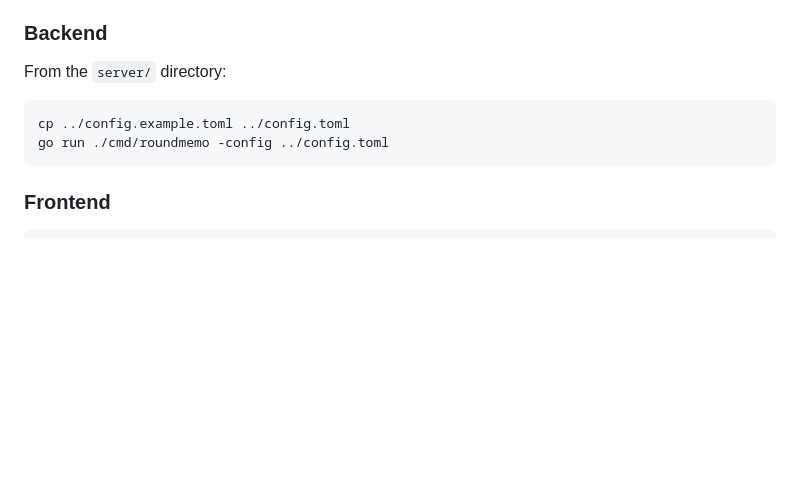
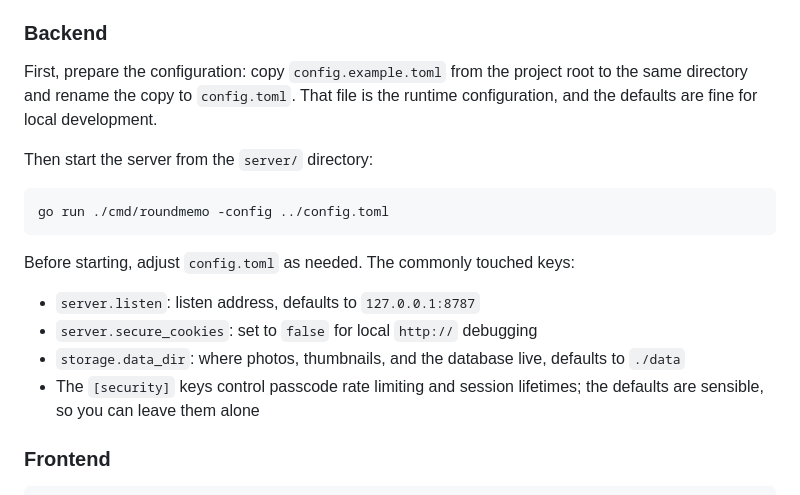
Before and after one commit to VenenoSix24/RoundMemo, a Markdown page: README.en.md, the part around the change. GitHub-like rendering; blank space fills up the shorter version.

Commit message:
docs: plain-language config setup in README
复制模板的说明改为人话，并补充常用配置项与默认值。

````diff
--- a/README.en.md
+++ b/README.en.md
@@ -62,12 +62,20 @@ Requirements:
 
 ### Backend
 
-From the `server/` directory:
+First, prepare the configuration: copy `config.example.toml` from the project root to the same directory and rename the copy to `config.toml`. That file is the runtime configuration, and the defaults are fine for local development.
+
+Then start the server from the `server/` directory:
 
 ```bash
-cp ../config.example.toml ../config.toml
 go run ./cmd/roundmemo -config ../config.toml
 ```
+
+Before starting, adjust `config.toml` as needed. The commonly touched keys:
+
+- `server.listen`: listen address, defaults to `127.0.0.1:8787`
+- `server.secure_cookies`: set to `false` for local `http://` debugging
+- `storage.data_dir`: where photos, thumbnails, and the database live, defaults to `./data`
+- The `[security]` keys control passcode rate limiting and session lifetimes; the defaults are sensible, so you can leave them alone
 
 ### Frontend
 
````
Also changed, not shown: README.md (+10 -2 lines).
